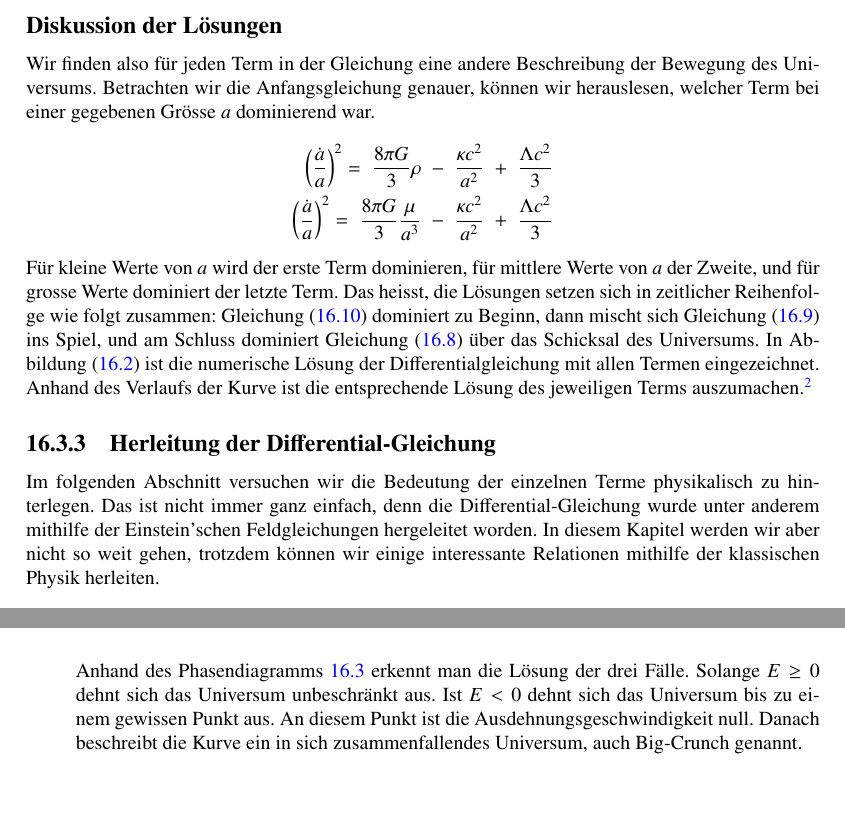
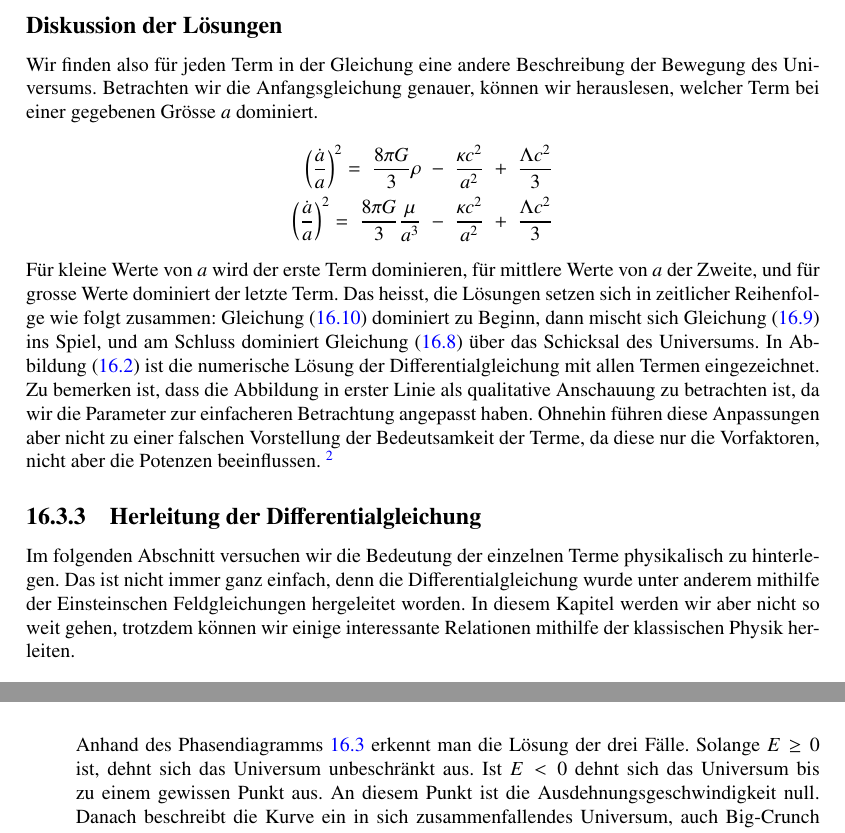
Before and after one commit to AndreasFMueller/SeminarDGL, a LaTeX book (skript/skript.tex, which reads skript/friedmann/main.tex): two parts of pages 223 and 227 of 236, joined at a grey line, cut so that both start at the same text, the shorter picture padded with empty space. Compiled offline with pdfLaTeX; a LaTeX package or settings file that is missing is left out.

Commit message:
kleine Verbesserungen

```diff
--- a/skript/friedmann/main.tex
+++ b/skript/friedmann/main.tex
@@ -123,21 +123,23 @@ Um die Gleichung zu lösen, ziehen wir die Quadratwurzel und multiplizieren mit
 \end{align}
 
 \subsection*{Diskussion der Lösungen}
-Wir finden also für jeden Term in der Gleichung eine andere Beschreibung der Bewegung des Universums. Betrachten wir die Anfangsgleichung genauer, können wir herauslesen, welcher Term bei einer gegebenen Grösse $a$ dominierend war.
+Wir finden also für jeden Term in der Gleichung eine andere Beschreibung der Bewegung des Universums. Betrachten wir die Anfangsgleichung genauer, können wir herauslesen, welcher Term bei einer gegebenen Grösse $a$ dominiert.
 \begin{align*}
 \left(\frac{\dot{a}}{a}\right) ^2 =\;\frac{8 \pi G}{3} \rho\; &- \;\frac{\kappa c^2}{a^2}\; + \;\frac{\Lambda c^2}{3} \\
 \left(\frac{\dot{a}}{a}\right) ^2 = \;\frac{8 \pi G}{3} \frac{\mu}{a^3}\; &-\;\frac{\kappa c^2}{a^2}\; +\; \frac{\Lambda c^2}{3}
 \end{align*}
 Für kleine Werte von $a$ wird der erste Term dominieren, für mittlere Werte von $a$ der Zweite, und für grosse Werte dominiert der letzte Term. Das heisst, die Lösungen setzen sich in zeitlicher Reihenfolge wie folgt zusammen:
-Gleichung (\ref{friedmann:Masse})  dominiert zu Beginn, dann mischt sich Gleichung (\ref{friedmann:Kappa}) ins Spiel, und am Schluss dominiert Gleichung (\ref{friedmann:Lambda}) über das Schicksal des Universums. In Abbildung (\ref{friedmann:mathematischFriedmann}) ist die numerische Lösung der Differentialgleichung mit allen Termen eingezeichnet. Anhand des Verlaufs der Kurve ist die entsprechende Lösung des jeweiligen Terms auszumachen.\footnote{Für $\kappa$ wurde eine negative Zahl eingesetzt. Der Fall $\kappa = 0$ vernachlässigen wir, da die Lösung nur aus (\ref{friedmann:Masse}) und (\ref{friedmann:Lambda}) besteht.}
+Gleichung (\ref{friedmann:Masse})  dominiert zu Beginn, dann mischt sich Gleichung (\ref{friedmann:Kappa}) ins Spiel, und am Schluss dominiert Gleichung (\ref{friedmann:Lambda}) über das Schicksal des Universums. In Abbildung (\ref{friedmann:mathematischFriedmann}) ist die numerische Lösung der Differentialgleichung mit allen Termen eingezeichnet.
+Zu bemerken ist, dass die Abbildung in erster Linie als qualitative Anschauung zu betrachten ist, da wir die Parameter zur einfacheren Betrachtung angepasst haben. Ohnehin führen diese Anpassungen aber nicht zu einer falschen Vorstellung der Bedeutsamkeit der Terme, da diese nur die Vorfaktoren, nicht aber die Potenzen beeinflussen.
+\footnote{Für $\kappa$ wurde eine negative Zahl eingesetzt. Der Fall $\kappa = 0$ vernachlässigen wir, da die Lösung nur aus (\ref{friedmann:Masse}) und (\ref{friedmann:Lambda}) besteht.}
 \begin{figure}[h]
 	\centering
 	\includegraphics[width = 0.8\textwidth]{friedmann/images/mathematischFriedmann.pdf}
 	\caption{Mathematische Bedeutung für die Ausbreitung des Universums der einzelnen Terme}
 	\label{friedmann:mathematischFriedmann}
 \end{figure}%
-\subsection{Herleitung der Differential-Gleichung}
-Im folgenden Abschnitt versuchen wir die Bedeutung der einzelnen Terme physikalisch zu hinterlegen. Das ist nicht immer ganz einfach, denn die Differential-Gleichung wurde unter anderem mithilfe der Einstein'schen Feldgleichungen hergeleitet worden. In diesem Kapitel werden wir aber nicht so weit gehen, trotzdem können wir einige interessante Relationen mithilfe der klassischen Physik herleiten.
+\subsection{Herleitung der Differentialgleichung}
+Im folgenden Abschnitt versuchen wir die Bedeutung der einzelnen Terme physikalisch zu hinterlegen. Das ist nicht immer ganz einfach, denn die Differentialgleichung wurde unter anderem mithilfe der Einsteinschen Feldgleichungen hergeleitet worden. In diesem Kapitel werden wir aber nicht so weit gehen, trotzdem können wir einige interessante Relationen mithilfe der klassischen Physik herleiten.
 \subsubsection{Newtonscher Ansatz}
 Um die relative Beschleunigung zweier Punkte im Universum zu beschreiben, wird von folgendem Ansatz ausgegangen: Ein Beobachter befindet sich im Ursprung des Koordinatensystems und ist in Ruhe. Um nun die Kraft auf einen Körper der {\em Masse} $m$ im {\em Abstand} $D$ zu berechnen, denkt man sich eine Kugelschale um den Ursprung mit {\em Radius} $D$. Die Kraft auf den Körper verhält sich wie die Punktmasse aller  einzelnen Körper in der Kugel im Ursprung gedacht.
 Im folgenden Abschnitt werden die in Kap.(\ref{friedmann:Beziehungen im Koordinatensystem}) hergeleiteten Formeln angewendet. Einfachheitshalber schreiben wir für den Abstand im Grid
@@ -218,7 +220,7 @@ Wir erinnern uns, die Konstante $E$ steht für die Gesamtenergie des Universums
 	\begin{equation}
 	\dot{a} = \pm \sqrt{\frac{1}{a} - |E|}
 	\end{equation}
-	Anhand des Phasendiagramms \ref{friedmann:phasenportrait} erkennt man die Lösung der drei Fälle. Solange $E \geq 0$ dehnt sich das Universum unbeschränkt aus. Ist $E < 0$ dehnt sich das Universum bis zu einem gewissen Punkt aus. An diesem Punkt ist die Ausdehnungsgeschwindigkeit null. Danach beschreibt die Kurve ein in sich zusammenfallendes Universum, auch Big-Crunch genannt.
+	Anhand des Phasendiagramms \ref{friedmann:phasenportrait} erkennt man die Lösung der drei Fälle. Solange $E \geq 0$ ist, dehnt sich das Universum unbeschränkt aus. Ist $E < 0$ dehnt sich das Universum bis zu einem gewissen Punkt aus. An diesem Punkt ist die Ausdehnungsgeschwindigkeit null. Danach beschreibt die Kurve ein in sich zusammenfallendes Universum, auch Big-Crunch genannt.
 
 \end{enumerate}
 
```
Also changed, not shown: skript/friedmann/main.tex (10 more changed lines).
